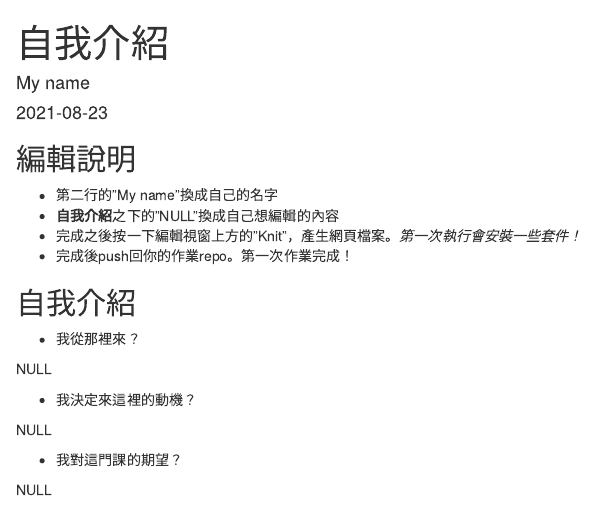
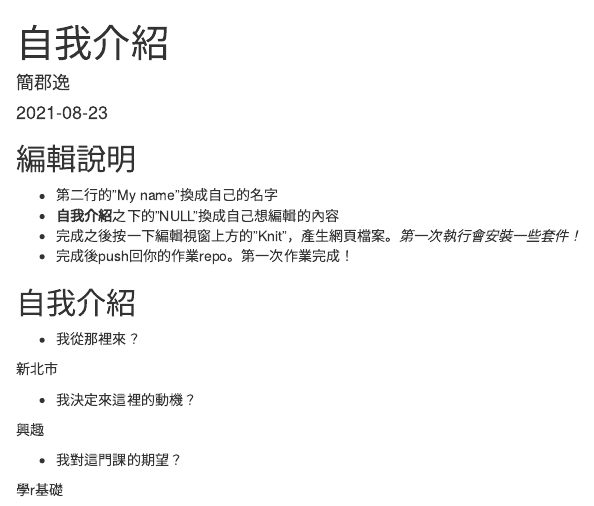
Before and after one commit to Rstat-project/hello-git-and-github-psytoolkid, an R Markdown document (About.Rmd): the page in a window 1100 px wide, from its top. Rendered offline with R 4.5, knitr and Pandoc, with nearby package versions.

Commit message:
first assignment test

```diff
--- a/About.Rmd
+++ b/About.Rmd
@@ -1,6 +1,6 @@
 ---
 title: "自我介紹"
-author: "My name"
+author: "簡郡逸"
 date: "`r Sys.Date()`"
 output: html_document
 ---
@@ -20,12 +20,12 @@ knitr::opts_chunk$set(echo = TRUE)
 
 - 我從那裡來？
 
-NULL
+新北市
 
 - 我決定來這裡的動機？
 
-NULL
+興趣
 
 - 我對這門課的期望？
 
-NULL
+學r基礎
```
